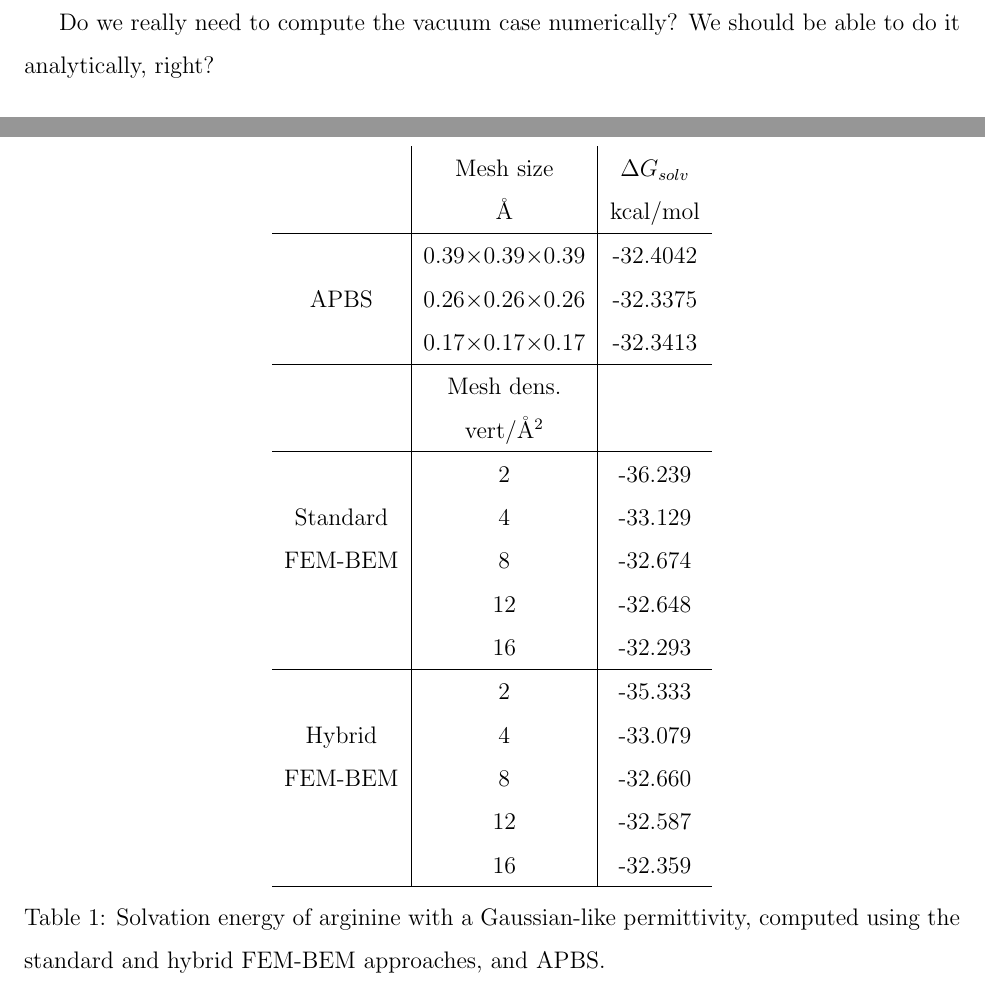
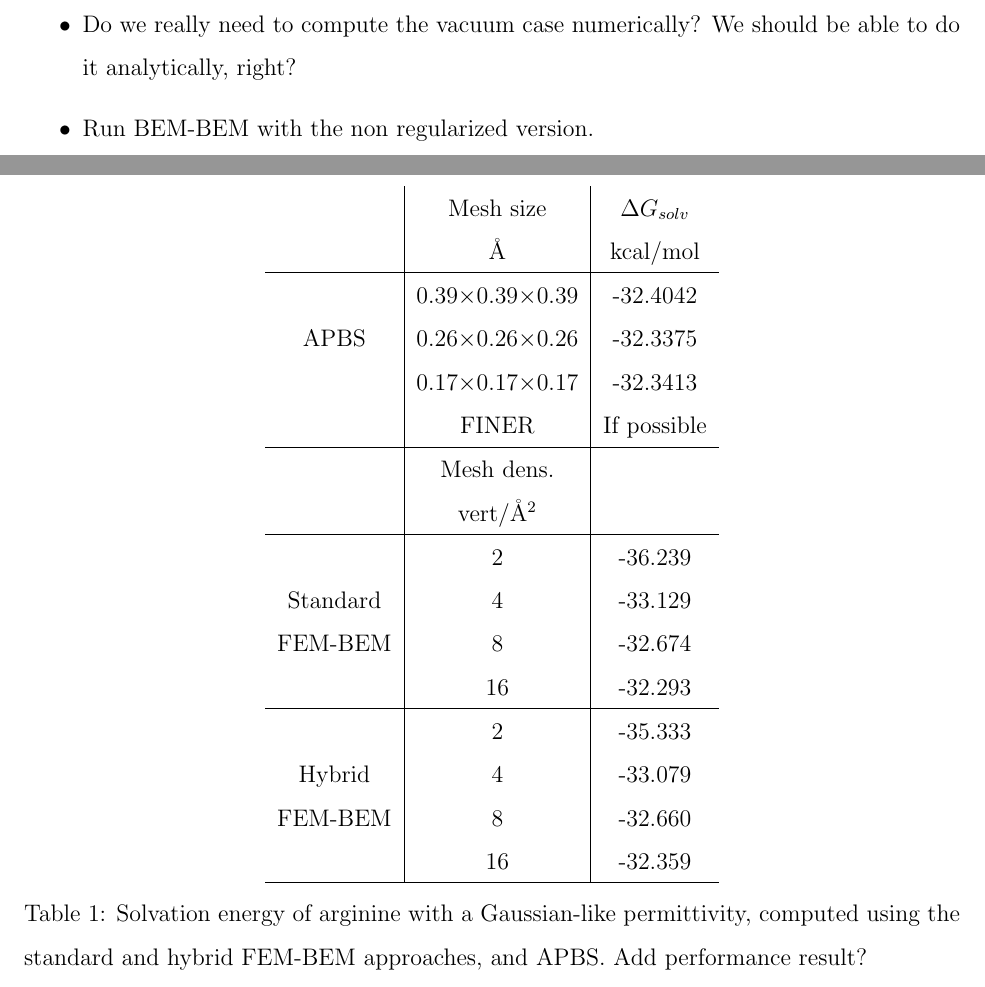
Before and after one commit to Excalibur-Coupling/virus_fem_bem_paper, a LaTeX paper (main.tex, which reads results.tex): two parts of pages 6 and 10 of 15, joined at a grey line, cut so that both start at the same text. Compiled offline with pdfLaTeX.

Commit message:
added notes after meeting Michal

```diff
--- a/results.tex
+++ b/results.tex
@@ -93,7 +93,10 @@ Even though hybrid FEM-BEM is slower than standard FEM-BEM in Figure \ref{fig:ar
 This behavior is promising going towards larger problems, specially since the hybrid approach allows for more flexibility in the choice of preconditioner.
 We can also see that accuracy is not affected (or is?) by considering a FEM region inside the molecule (need fig to check this).
 
-Do we really need to compute the vacuum case numerically? We should be able to do it analytically, right?
+\begin{itemize}
+\item Do we really need to compute the vacuum case numerically? We should be able to do it analytically, right?
+\item Run BEM-BEM with the non regularized version.
+\end{itemize}
 
 \begin{figure}
 \centering
@@ -199,6 +203,7 @@ Similar to the case with constant permittivity, although the hybrid approach req
 \multirow{3}{*}{APBS}& 0.39$\times$0.39$\times$0.39 & -32.4042\\
 &0.26$\times$0.26$\times$0.26 & -32.3375\\
 &0.17$\times$0.17$\times$0.17 & -32.3413\\
+& FINER & If possible\\
 \hline
 &Mesh dens. & \\
 &vert/\AA$^2$ & \\
@@ -207,18 +212,16 @@ Similar to the case with constant permittivity, although the hybrid approach req
     & 2 & -36.239\\
 Standard    & 4  & -33.129 \\
 FEM-BEM    & 8  & -32.674 \\
-    & 12 & -32.648 \\
     & 16 & -32.293 \\
 \hline
 %\multirow{5}{*}{Standard FEM-BEM}& 2 & -29.554\\
     & 2 & -35.333\\
 Hybrid    & 4  & -33.079 \\
 FEM-BEM    & 8  & -32.660 \\
-    & 12 & -32.587 \\
     & 16 & -32.359 \\
 \hline
 \end{tabular}
-\caption{Solvation energy of arginine with a Gaussian-like permittivity, computed using the standard and hybrid FEM-BEM approaches, and APBS.}
+\caption{Solvation energy of arginine with a Gaussian-like permittivity, computed using the standard and hybrid FEM-BEM approaches, and APBS. Add performance result?}
 \label{table:arg_variable}
 \end{table}
 
```
Also changed, not shown: results.tex (3 more changed lines).
